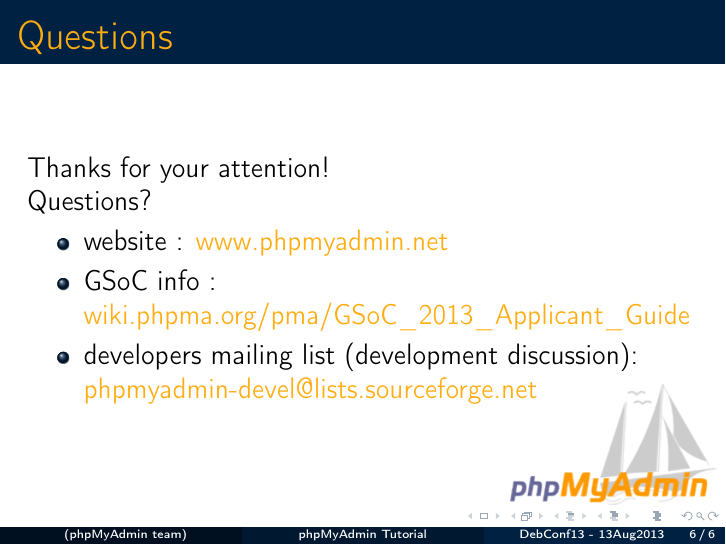
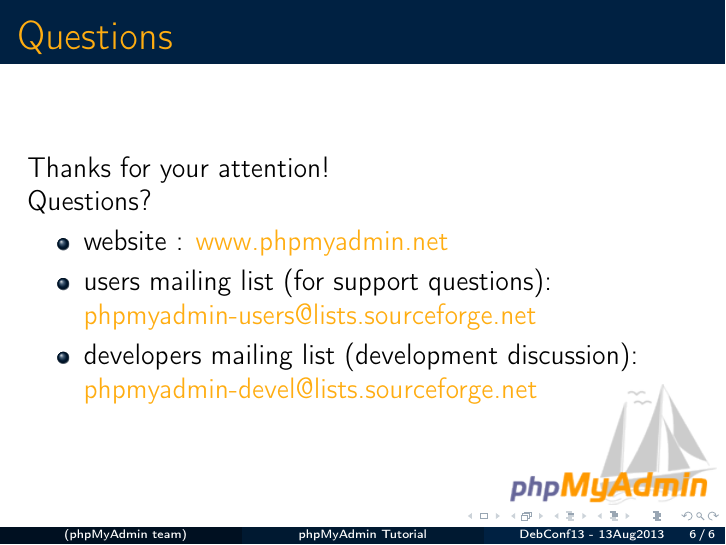
Before and after one commit to phpmyadmin/data, LaTeX slides (phpmyadmin_Debconf13_tutorial/presentation.tex): page 6 of 6. Compiled offline with pdfLaTeX.

Commit message:
update questions section

```diff
--- a/phpmyadmin_Debconf13_tutorial/presentation.tex
+++ b/phpmyadmin_Debconf13_tutorial/presentation.tex
@@ -66,13 +66,13 @@
       \item improve documentation
     \end{itemize}
   \end{frame}
-  \begin{frame}
-   \frametitle{Questions}
+\begin{frame}
+  \frametitle{Questions}
     Thanks for your attention!\\
     Questions?
     \begin{itemize}
       \item website : \href{http://www.phpmyadmin.net/}{www.phpmyadmin.net}
-      \item GSoC info : \href{http://wiki.phpma.org/pma/GSoC\_2013\_Applicant\_Guide}{wiki.phpma.org/pma/GSoC\_2013\_Applicant\_Guide}
+      \item users mailing list (for support questions): \href{mailto:phpmyadmin-users@lists.sourceforge.net}{phpmyadmin-users@lists.sourceforge.net}
       \item developers mailing list (development discussion): \href{mailto:phpmyadmin-devel@lists.sourceforge.net}{phpmyadmin-devel@lists.sourceforge.net}
     \end{itemize}
   \end{frame}
```
